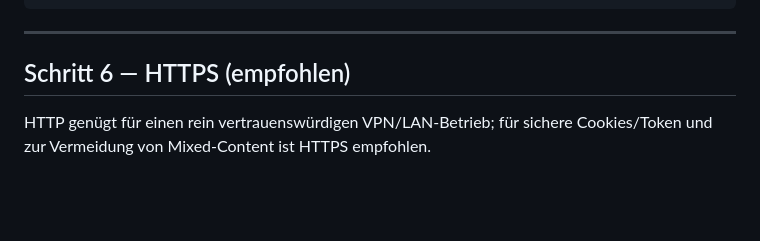
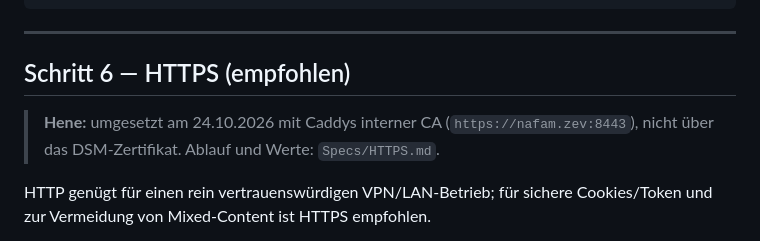
Before and after one commit to ursnacht/ZEV, a Markdown page: docs/NAS-Proxy.md, the part around the change. Drawn GitHub-style; blank space fills up the shorter version.

```diff
--- a/docs/NAS-Proxy.md
+++ b/docs/NAS-Proxy.md
@@ -234,6 +234,9 @@ docker logs keycloak
 
 ## Schritt 6 — HTTPS (empfohlen)
 
+> **Hene:** umgesetzt am 24.10.2026 mit Caddys interner CA (`https://nafam.zev:8443`), nicht
+> über das DSM-Zertifikat. Ablauf und Werte: `Specs/HTTPS.md`.
+
 HTTP genügt für einen rein vertrauenswürdigen VPN/LAN-Betrieb; für sichere Cookies/Token und
 zur Vermeidung von Mixed-Content ist HTTPS empfohlen.
 
```
Also changed, not shown: Specs/HTTPS.md (+22 -16 lines), docs/Deploy-Hene.md (+22 -8 lines).
